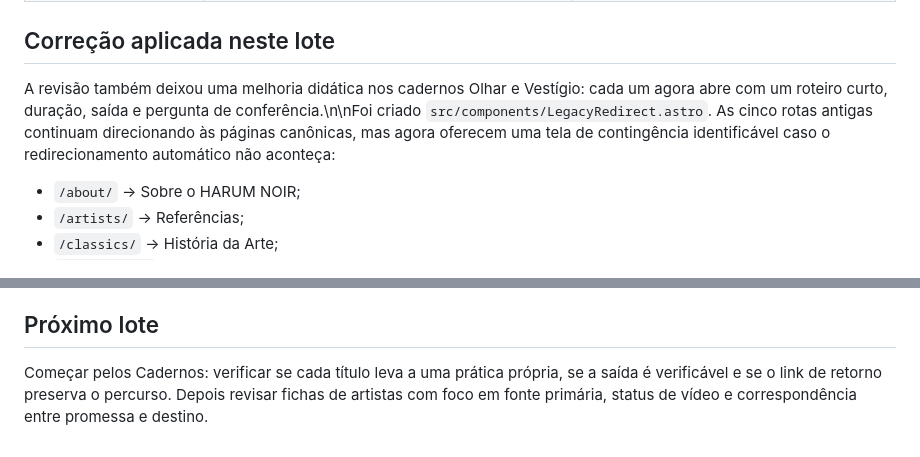
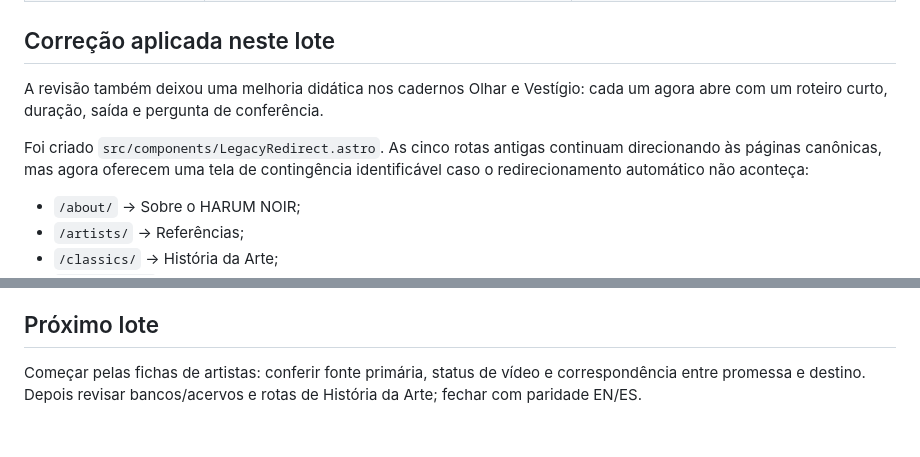
Before and after one commit to suryamayaharum-droid/astro-blog-starter-template, a Markdown page: checkpoints/HARUM_NOIR_EDITORIAL_AUDIT_2026-10-09.md, 2 parts joined by grey strips. Drawn GitHub-style.

Commit message:
Correct editorial checkpoint formatting and next step

```diff
--- a/checkpoints/HARUM_NOIR_EDITORIAL_AUDIT_2026-10-09.md
+++ b/checkpoints/HARUM_NOIR_EDITORIAL_AUDIT_2026-10-09.md
@@ -33,7 +33,9 @@
 
 ## Correção aplicada neste lote
 
-A revisão também deixou uma melhoria didática nos cadernos Olhar e Vestígio: cada um agora abre com um roteiro curto, duração, saída e pergunta de conferência.\n\nFoi criado `src/components/LegacyRedirect.astro`. As cinco rotas antigas continuam direcionando às páginas canônicas, mas agora oferecem uma tela de contingência identificável caso o redirecionamento automático não aconteça:
+A revisão também deixou uma melhoria didática nos cadernos Olhar e Vestígio: cada um agora abre com um roteiro curto, duração, saída e pergunta de conferência.
+
+Foi criado `src/components/LegacyRedirect.astro`. As cinco rotas antigas continuam direcionando às páginas canônicas, mas agora oferecem uma tela de contingência identificável caso o redirecionamento automático não aconteça:
 
 - `/about/` → Sobre o HARUM NOIR;
 - `/artists/` → Referências;
@@ -49,4 +51,4 @@ Não encontrei texto “Lorem ipsum” nem páginas de conteúdo com placeholder
 
 ## Próximo lote
 
-Começar pelos Cadernos: verificar se cada título leva a uma prática própria, se a saída é verificável e se o link de retorno preserva o percurso. Depois revisar fichas de artistas com foco em fonte primária, status de vídeo e correspondência entre promessa e destino.
+Começar pelas fichas de artistas: conferir fonte primária, status de vídeo e correspondência entre promessa e destino. Depois revisar bancos/acervos e rotas de História da Arte; fechar com paridade EN/ES.
```
